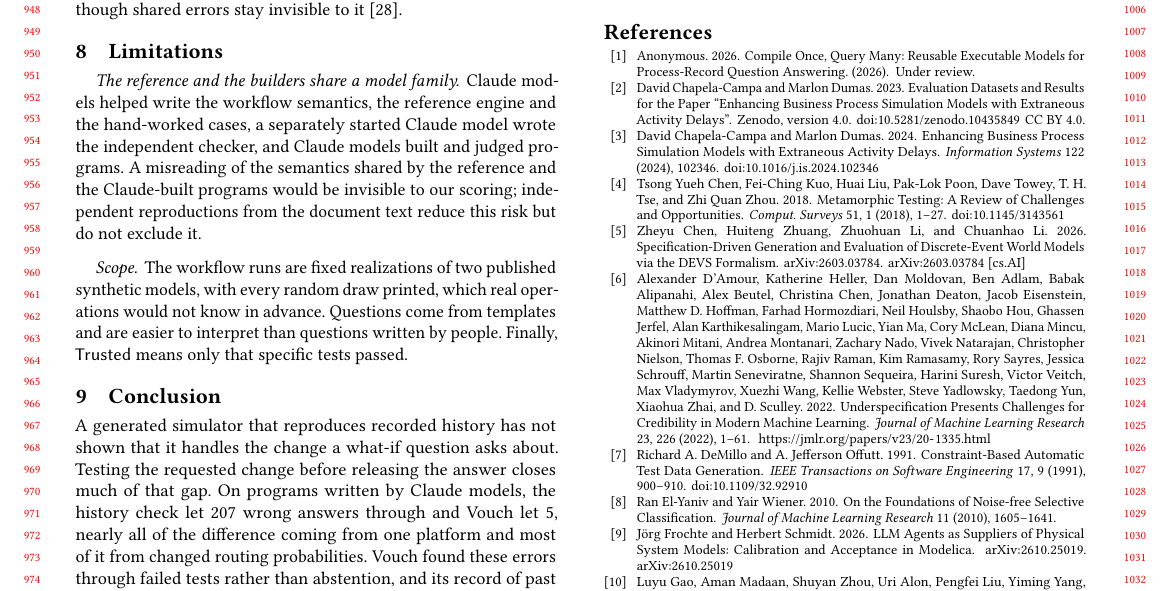
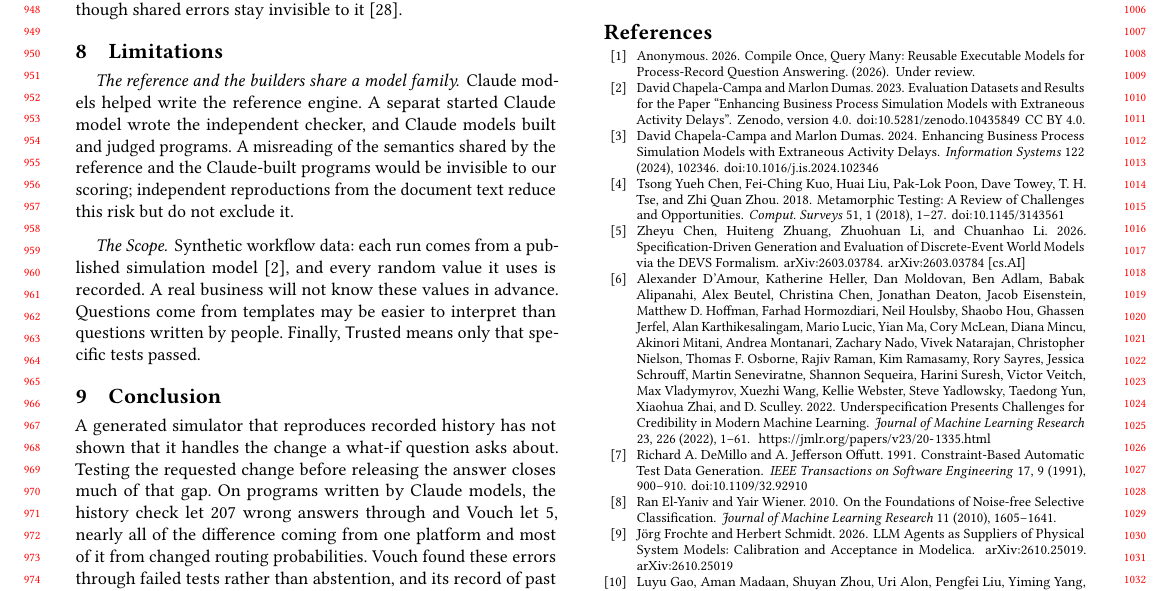
Before and after one commit to chirix33/checked-engine-unchecked-steering, a LaTeX paper (acmtrust_paper/main.tex, which reads acmtrust_paper/sections/08_limitations.tex): part of page 9 of 10, cut so that both start at the same text. Compiled offline with pdfLaTeX.

Commit message:
Updates from Overleaf

```diff
--- a/acmtrust_paper/sections/08_limitations.tex
+++ b/acmtrust_paper/sections/08_limitations.tex
@@ -1,6 +1,6 @@
 \section{Limitations}
 \label{sec:limits}
 
-\paragraph{The reference and the builders share a model family.} Claude models helped write the workflow semantics, the reference engine and the hand-worked cases, a separately started Claude model wrote the independent checker, and Claude models built and judged programs. A misreading of the semantics shared by the reference and the Claude-built programs would be invisible to our scoring; independent reproductions from the document text reduce this risk but do not exclude it.
+\paragraph{The reference and the builders share a model family.} Claude models helped write the reference engine. A separat started Claude model wrote the independent checker, and Claude models built and judged programs. A misreading of the semantics shared by the reference and the Claude-built programs would be invisible to our scoring; independent reproductions from the document text reduce this risk but do not exclude it.
 
-\paragraph{Scope.} The workflow runs are fixed realizations of two published synthetic models, with every random draw printed, which real operations would not know in advance. Questions come from templates and are easier to interpret than questions written by people. Finally, \Trusted means only that specific tests passed.
+\paragraph{The Scope.} Synthetic workflow data: each run comes from a published simulation model~\cite{chapela2023zenodo}, and every random value it uses is recorded. A real business will not know these values in advance. Questions come from templates may be easier to interpret than questions written by people. Finally, \Trusted means only that specific tests passed.
```
